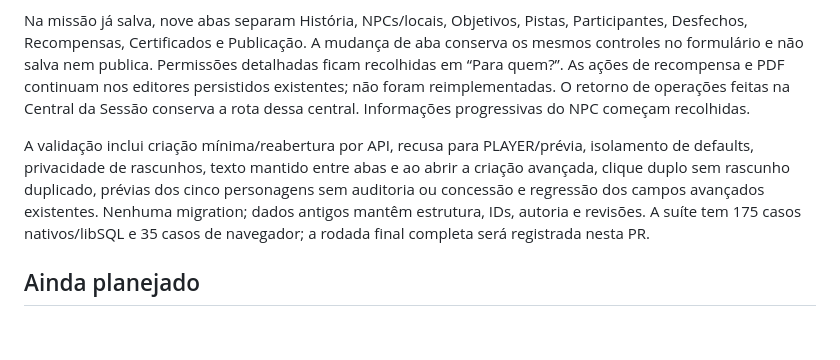
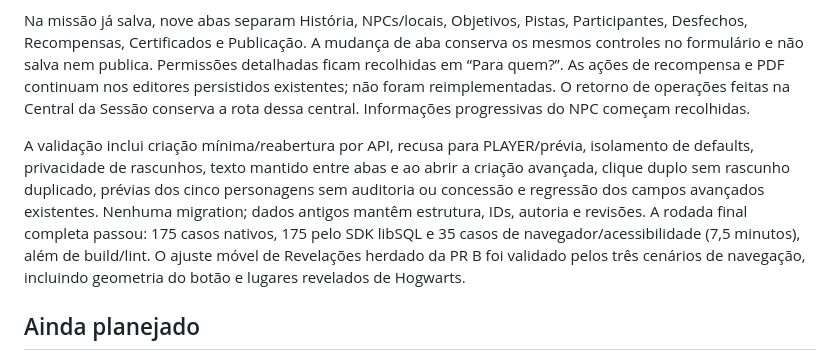
Before and after one commit to ZeClover/Hogwarts, a Markdown page: docs/V5-PLANO.md, the part around the change. Drawn GitHub-style; blank space fills up the shorter version.

Commit message:
docs: registrar regressão completa da criação rápida V5

```diff
--- a/docs/V5-PLANO.md
+++ b/docs/V5-PLANO.md
@@ -58,7 +58,7 @@ Build/lint e 172 testes nativos + 172 pelo SDK libSQL passaram. A rodada complet
 
 Na missão já salva, nove abas separam História, NPCs/locais, Objetivos, Pistas, Participantes, Desfechos, Recompensas, Certificados e Publicação. A mudança de aba conserva os mesmos controles no formulário e não salva nem publica. Permissões detalhadas ficam recolhidas em “Para quem?”. As ações de recompensa e PDF continuam nos editores persistidos existentes; não foram reimplementadas. O retorno de operações feitas na Central da Sessão conserva a rota dessa central. Informações progressivas do NPC começam recolhidas.
 
-A validação inclui criação mínima/reabertura por API, recusa para PLAYER/prévia, isolamento de defaults, privacidade de rascunhos, texto mantido entre abas e ao abrir a criação avançada, clique duplo sem rascunho duplicado, prévias dos cinco personagens sem auditoria ou concessão e regressão dos campos avançados existentes. Nenhuma migration; dados antigos mantêm estrutura, IDs, autoria e revisões. A suíte tem 175 casos nativos/libSQL e 35 casos de navegador; a rodada final completa será registrada nesta PR.
+A validação inclui criação mínima/reabertura por API, recusa para PLAYER/prévia, isolamento de defaults, privacidade de rascunhos, texto mantido entre abas e ao abrir a criação avançada, clique duplo sem rascunho duplicado, prévias dos cinco personagens sem auditoria ou concessão e regressão dos campos avançados existentes. Nenhuma migration; dados antigos mantêm estrutura, IDs, autoria e revisões. A rodada final completa passou: 175 casos nativos, 175 pelo SDK libSQL e 35 casos de navegador/acessibilidade (7,5 minutos), além de build/lint. O ajuste móvel de Revelações herdado da PR B foi validado pelos três cenários de navegação, incluindo geometria do botão e lugares revelados de Hogwarts.
 
 ## Ainda planejado
 
```
